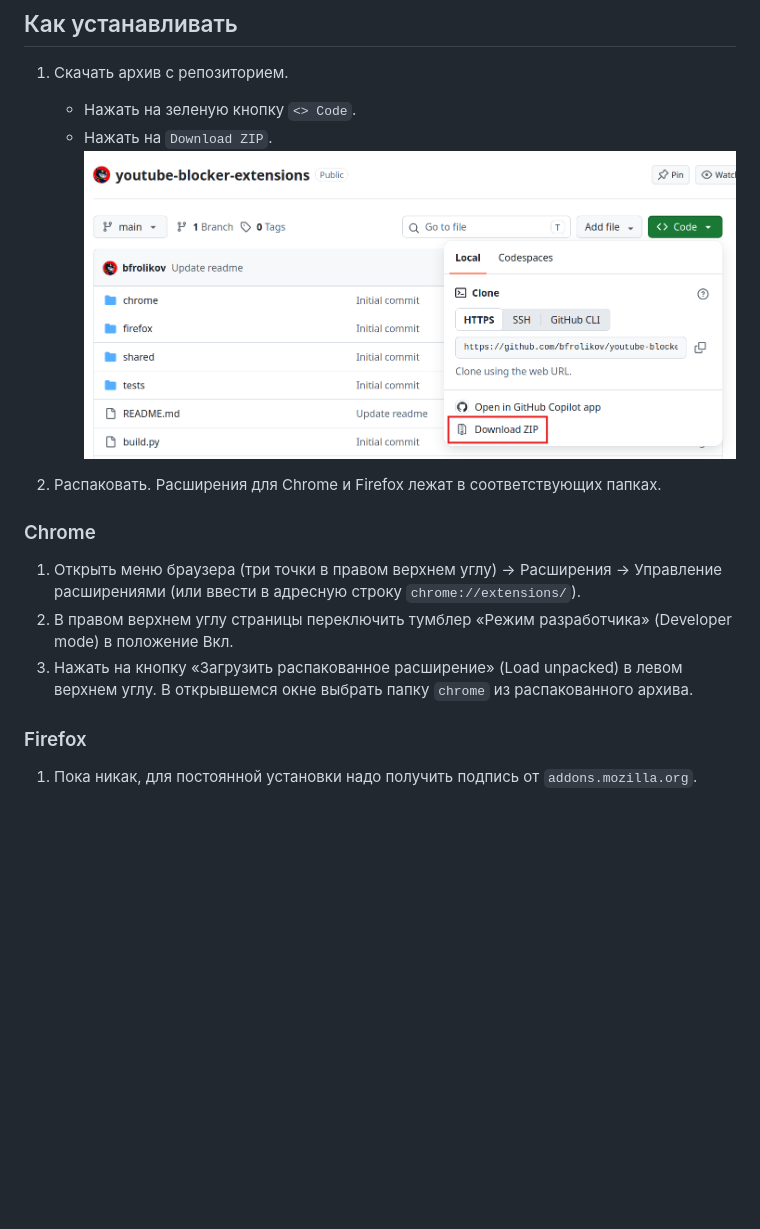
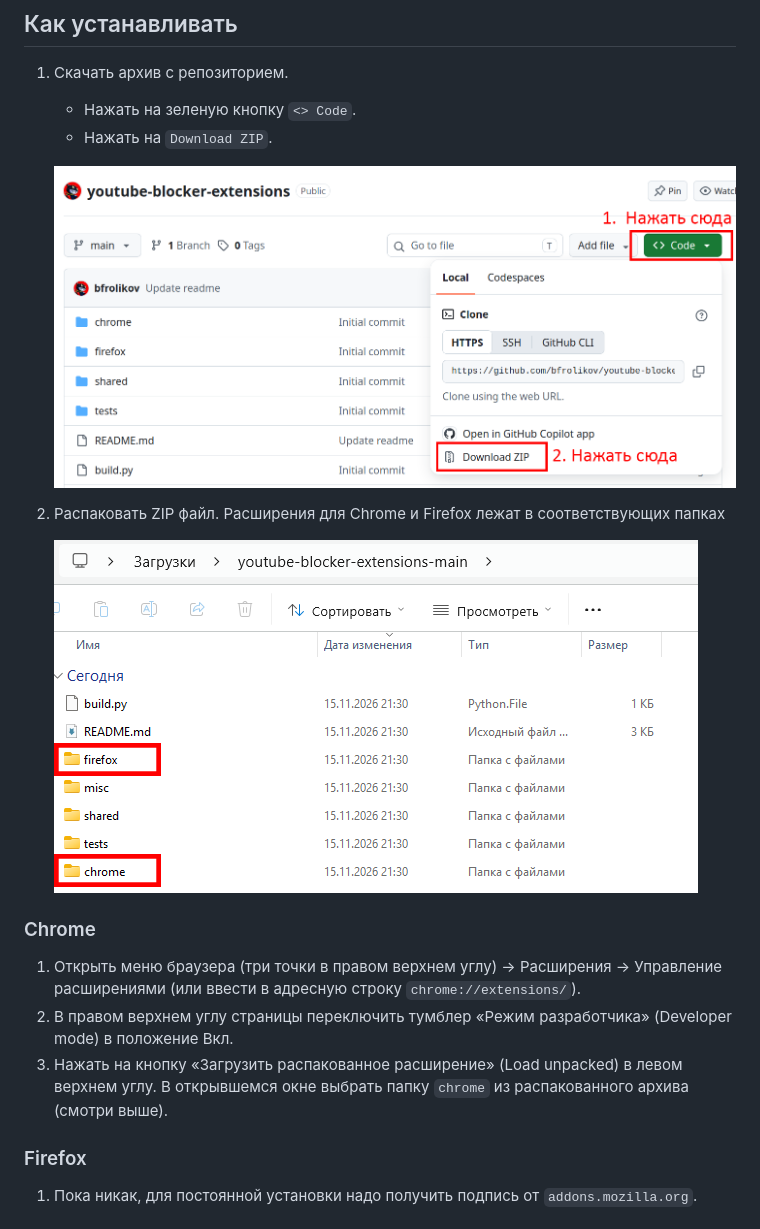
Before and after one commit to bfrolikov/broccoli, a Markdown page: README.md, the part around the change. GitHub-like rendering; pictures changed too: misc/download.png, misc/unpacked.png (added); blank space fills up the shorter version.

Commit message:
Improve docs

```diff
--- a/README.md
+++ b/README.md
@@ -9,13 +9,16 @@
 
     * Нажать на зеленую кнопку `<> Code`.
     * Нажать на `Download ZIP`.
-    ![alt text](misc/download.png)
-2. Распаковать. Расширения для Chrome и Firefox лежат в соответствующих папках.
 
+    ![download](misc/download.png)
+
+2. Распаковать ZIP файл. Расширения для Chrome и Firefox лежат в соответствующих папках
+
+    ![unpacked](misc/unpacked.png)
 ### Chrome
 1. Открыть меню браузера (три точки в правом верхнем углу) -> Расширения -> Управление расширениями (или ввести в адресную строку `chrome://extensions/`).
 2. В правом верхнем углу страницы переключить тумблер «Режим разработчика» (Developer mode) в положение Вкл.
-3. Нажать на кнопку «Загрузить распакованное расширение» (Load unpacked) в левом верхнем углу. В открывшемся окне выбрать папку `chrome` из распакованного архива.
+3. Нажать на кнопку «Загрузить распакованное расширение» (Load unpacked) в левом верхнем углу. В открывшемся окне выбрать папку `chrome` из распакованного архива (смотри выше).
 
 ### Firefox
 1. Пока никак, для постоянной установки надо получить подпись от `addons.mozilla.org`.
```
